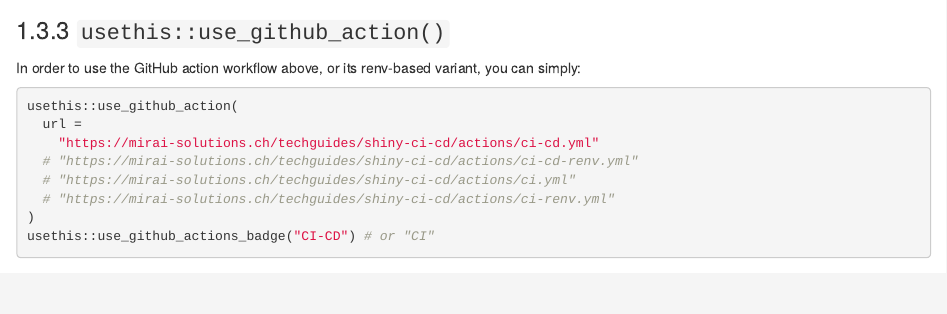
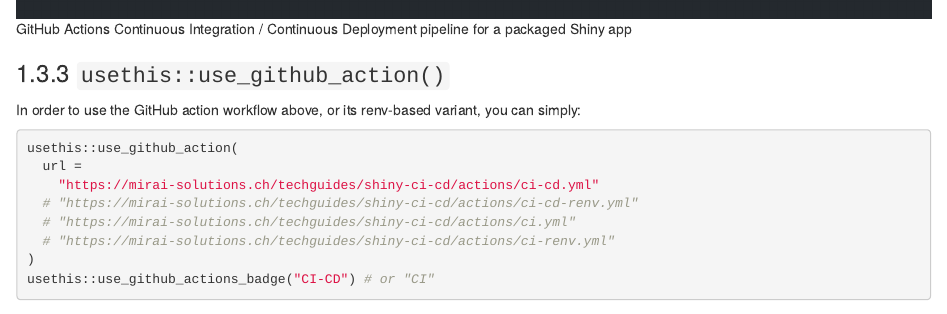
Before and after one commit to miraisolutions/techguides, an R Markdown document (shiny-ci-cd.Rmd): the page in a window 1100 px wide, from 6150 px down before the commit and from 6130 px down after it. Rendered offline with R 4.5, knitr and Pandoc, with nearby package versions; drawn as R Markdown's standard HTML page in place of the format the file asks for.

Commit message:
Update shiny-ci-cd.Rmd
Co-authored-by: Riccardo Porreca <riccardo.porreca@mirai-solutions.com>

```diff
--- a/shiny-ci-cd.Rmd
+++ b/shiny-ci-cd.Rmd
@@ -180,7 +180,7 @@
 
 As visible from the run logs, all the CI/CD pipeline steps are performed subsequently, and are identifiable by the `name` field.
 
-![GitHub Actions pipeline steps](shiny-ci-cd/img/ShinyCICD_githubactions1.png)\
+![GitHub Actions Continuous Integration / Continuous Deployment pipeline for a packaged Shiny app](shiny-ci-cd/img/ShinyCICD_githubactions1.png)
 
 ### `usethis::use_github_action()`
 
```
